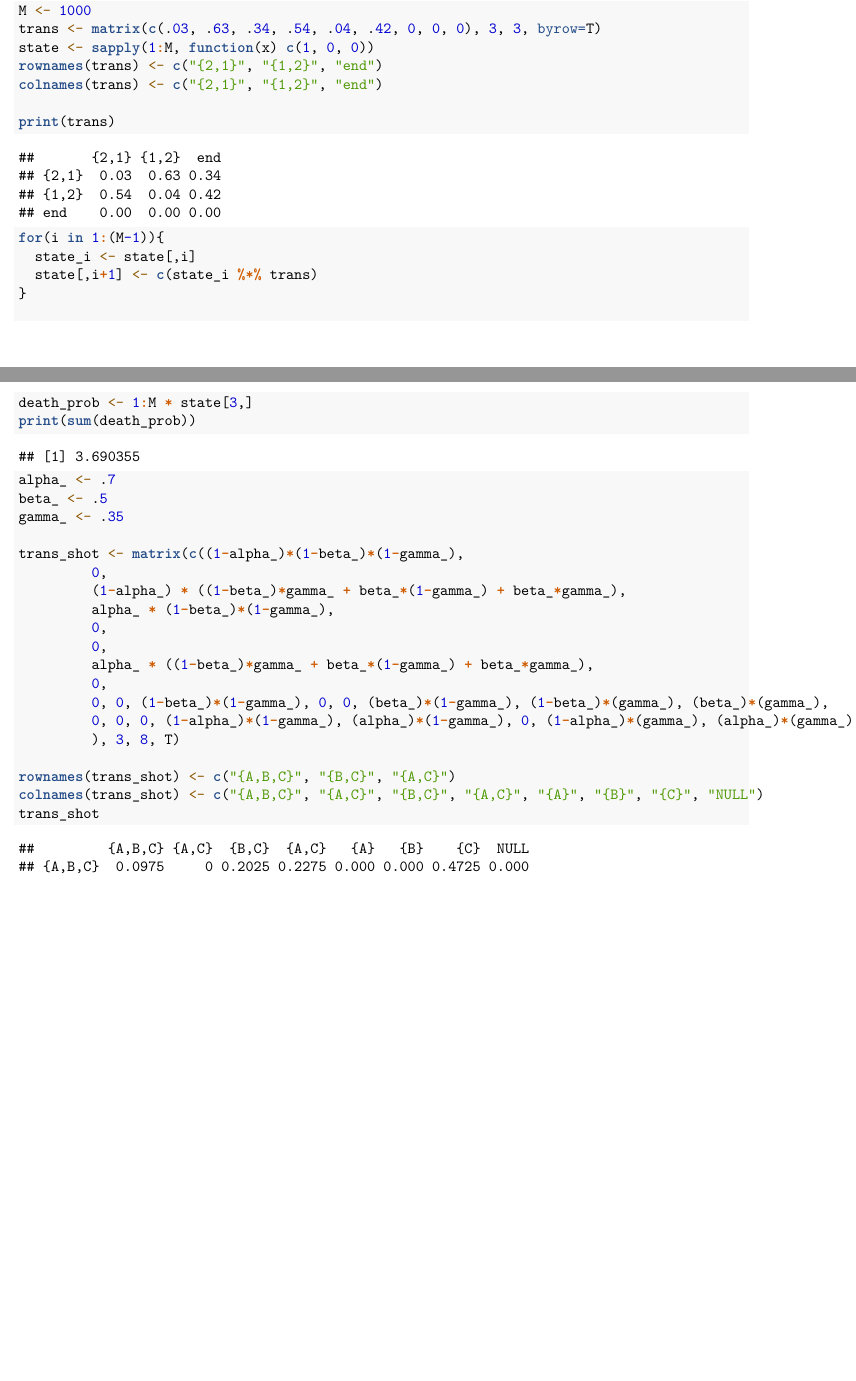
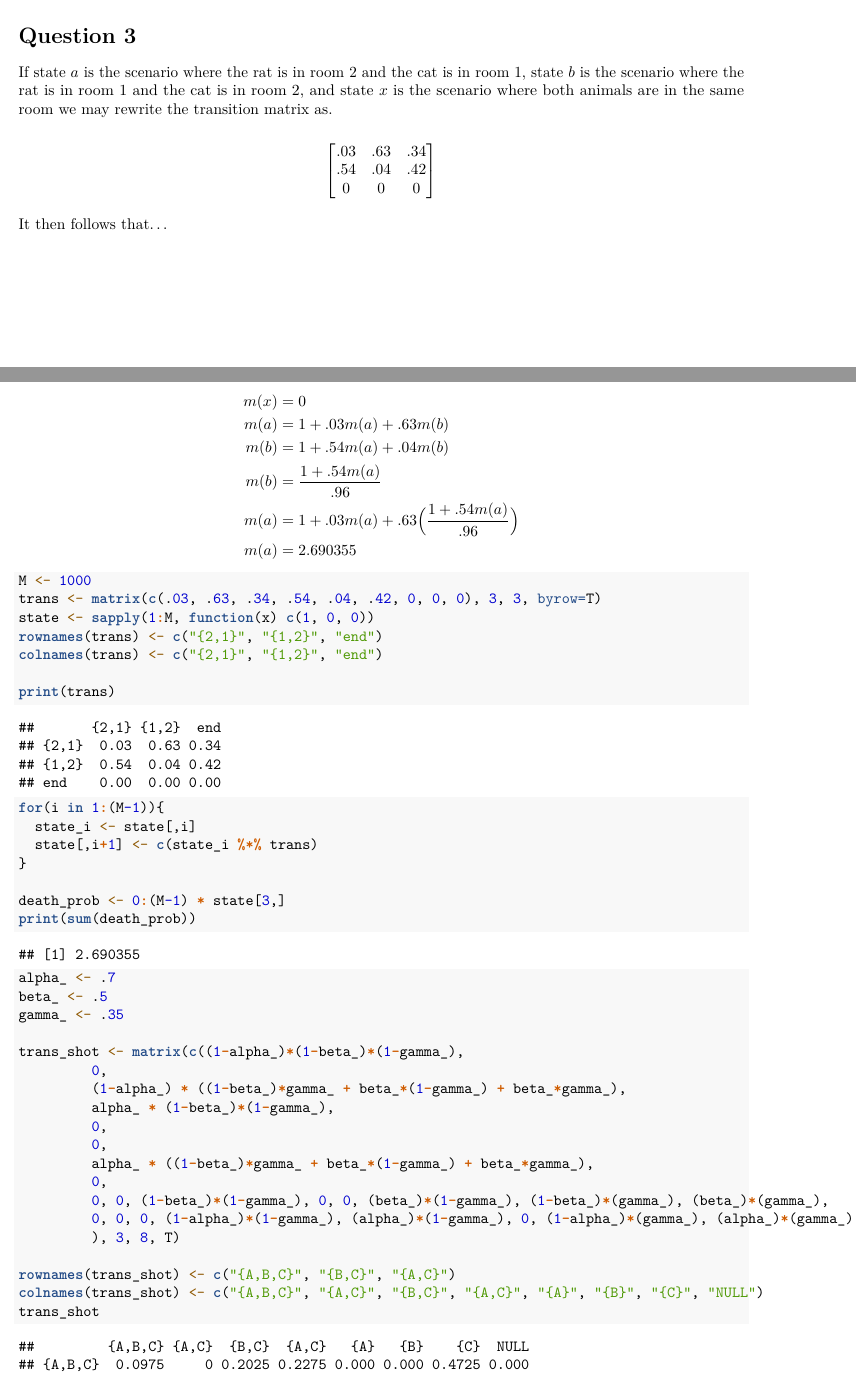
Before and after one commit to nmmarquez/stat516, an R Markdown document (HW/Week3/HW3_sim.Rmd): two parts of pages 3 and 4 of 4 before the commit and two parts of pages 3 and 4 of 5 after it, joined at a grey line, cut at the place of the change, the shorter picture padded with empty space. Rendered offline with R 4.5, knitr and Pandoc, then LaTeX, with nearby package versions; some code elsewhere in the file could not run offline.

Commit message:
hw3 question 3 solved

````diff
--- a/HW/Week3/HW3_sim.Rmd
+++ b/HW/Week3/HW3_sim.Rmd
@@ -78,6 +78,34 @@ plot(seq(.1, .9, .1), colMeans(end_results), "l",
      main="Probability of Succesful Gambler")
 ```
 
+# Question 3
+
+If state $a$ is the scenario where the rat is in room 2 and the cat is in room
+1, state $b$ is the scenario where the rat is in room 1 and the cat is in room
+2, and state $x$ is the scenario where both animals are in the same room we may
+rewrite the transition matrix as.
+
+$$
+\begin{bmatrix}
+.03 & .63 & .34 \\
+.54 & .04 & .42 \\
+0 & 0 & 0 \\
+\end{bmatrix}
+$$
+
+It then follows that...
+
+$$
+\begin{aligned}
+m(x) & = 0 \\
+m(a) & = 1 + .03m(a) + .63m(b) \\
+m(b) & = 1 + .54m(a) + .04m(b) \\
+m(b) & = \frac{1 + .54m(a)}{.96} \\
+m(a) & = 1 + .03m(a) + .63 \Big{(} \frac{1 + .54m(a)}{.96} \Big{)} \\
+m(a) & = 2.690355
+\end{aligned}
+$$
+
 ```{r}
 M <- 1000
 trans <- matrix(c(.03, .63, .34, .54, .04, .42, 0, 0, 0), 3, 3, byrow=T)
@@ -92,7 +120,7 @@ for(i in 1:(M-1)){
   state[,i+1] <- c(state_i %*% trans)
 }
 
-death_prob <- 1:M * state[3,]
+death_prob <- 0:(M-1) * state[3,]
 print(sum(death_prob))
 ```
 
````
